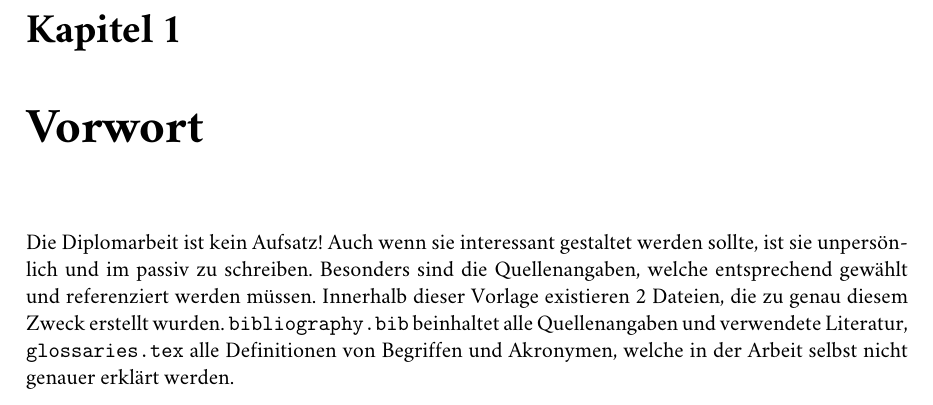
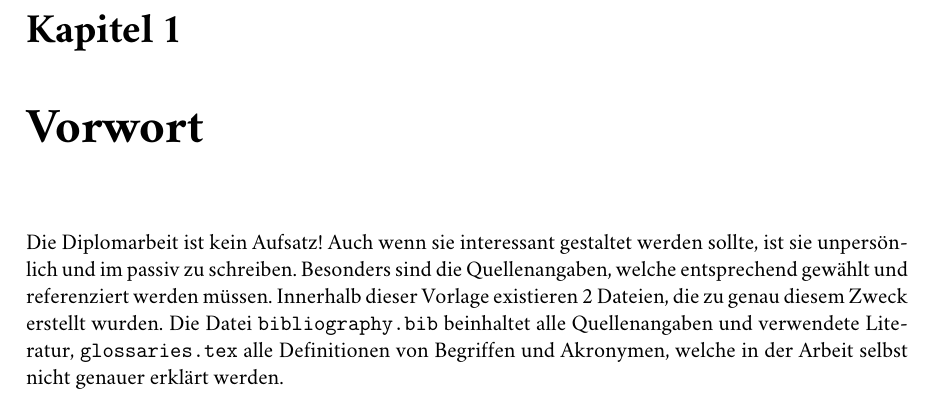
Before and after one commit to TGM-HIT/diploma-thesis, a LaTeX thesis (main.tex, which reads chapters/vorwort.tex): part of page 11 of 26, cut so that both start at the same text. Compiled offline with pdfLaTeX.

```diff
--- a/chapters/vorwort.tex
+++ b/chapters/vorwort.tex
@@ -1,9 +1,6 @@
-%!TEX root=../thesis.tex
+%!TEX root=../main.tex
 \chapter{Vorwort}
 Die Diplomarbeit ist kein Aufsatz!
 Auch wenn sie interessant gestaltet werden sollte, ist sie unpersönlich und im passiv zu schreiben.
 Besonders sind die Quellenangaben, welche entsprechend gewählt und referenziert werden müssen.
-Innerhalb dieser Vorlage existieren 2 Dateien, die zu genau diesem Zweck erstellt wurden. \texttt{bibliography.bib} beinhaltet alle Quellenangaben und verwendete Literatur, \texttt{glossaries.tex} alle Definitionen von Begriffen und Akronymen, welche in der Arbeit selbst nicht genauer erklärt werden.
-
-% TODO: \section{Quellen}
-% TODO: \section{Glossar}
+Innerhalb dieser Vorlage existieren 2 Dateien, die zu genau diesem Zweck erstellt wurden. Die Datei \verb|bibliography.bib| beinhaltet alle Quellenangaben und verwendete Literatur, \verb|glossaries.tex| alle Definitionen von Begriffen und Akronymen, welche in der Arbeit selbst nicht genauer erklärt werden.
```
Also changed, not shown: chapters/abstract.tex (+1 -1 lines), chapters/conclusio.tex (+1 -1 lines), chapters/danksagung.tex (+1 -1 lines), chapters/einleitung.tex (+1 -1 lines), chapters/implementierung.tex (+1 -1 lines), chapters/konzept.tex (+1 -1 lines), chapters/retrospektive.tex (+1 -1 lines), chapters/studie.tex (+1 -1 lines), chapters/vorwort/quellen.tex (added, +2 -0 lines), main.pdf.
